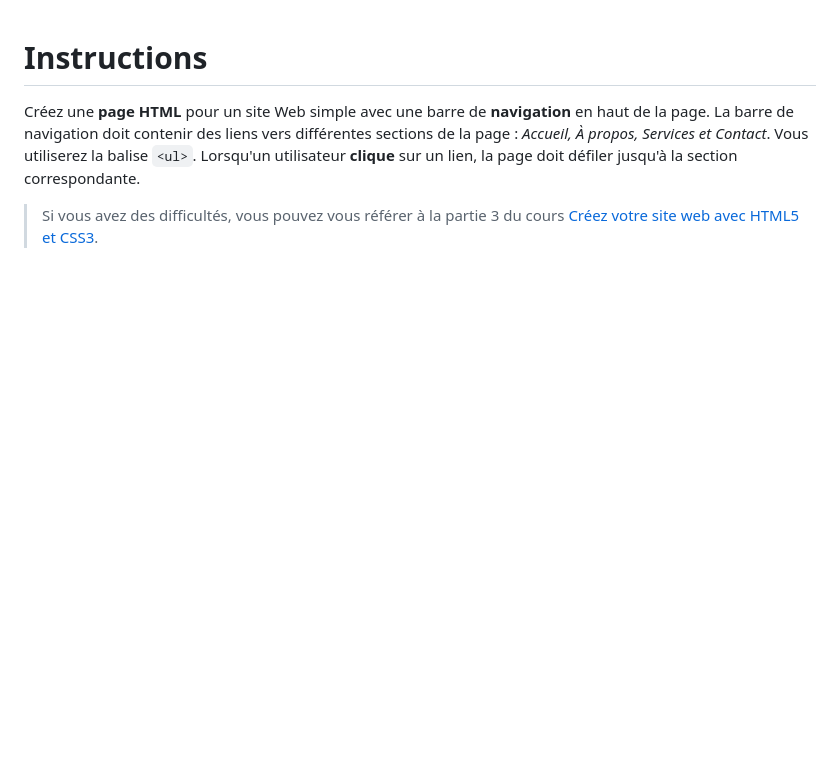
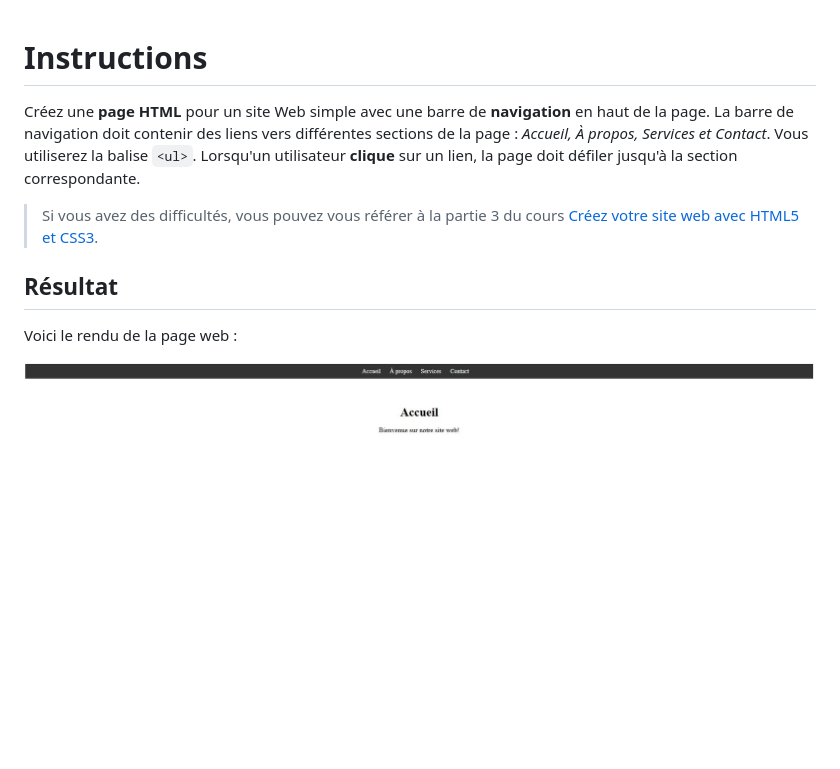
Before and after one commit to Moonyelit/Testez-connaissances---OpenClassRoom---FOUGEROUSE-Elodie, a Markdown page: Exercice5/instructions-et-resultats.md, the part around the change. Rendered like a GitHub page; pictures changed too: Exercice5/Rendu.JPG (added); blank space fills up the shorter version.

Commit message:
✅ Exercice 5- OK

```diff
--- a/Exercice5/instructions.md
+++ b/Exercice5/instructions-et-resultats.md
@@ -3,3 +3,9 @@
 Créez une **page HTML** pour un site Web simple avec une barre de **navigation** en haut de la page. La barre de navigation doit contenir des liens vers différentes sections de la page : *Accueil, À propos, Services et Contact*. Vous utiliserez la balise `<ul>`. Lorsqu'un utilisateur **clique** sur un lien, la page doit défiler jusqu'à la section correspondante.
 
 > Si vous avez des difficultés, vous pouvez vous référer à la partie 3 du cours [Créez votre site web avec HTML5 et CSS3](https://openclassrooms.com/fr/courses/1603881-creez-votre-site-web-avec-html5-et-css3/8061352-structurez-votre-page).
+
+## Résultat
+
+Voici le rendu de la page web :
+
+![Rendu de l'exercice 5](Rendu.JPG)
```
Also changed, not shown: 2 other files.
